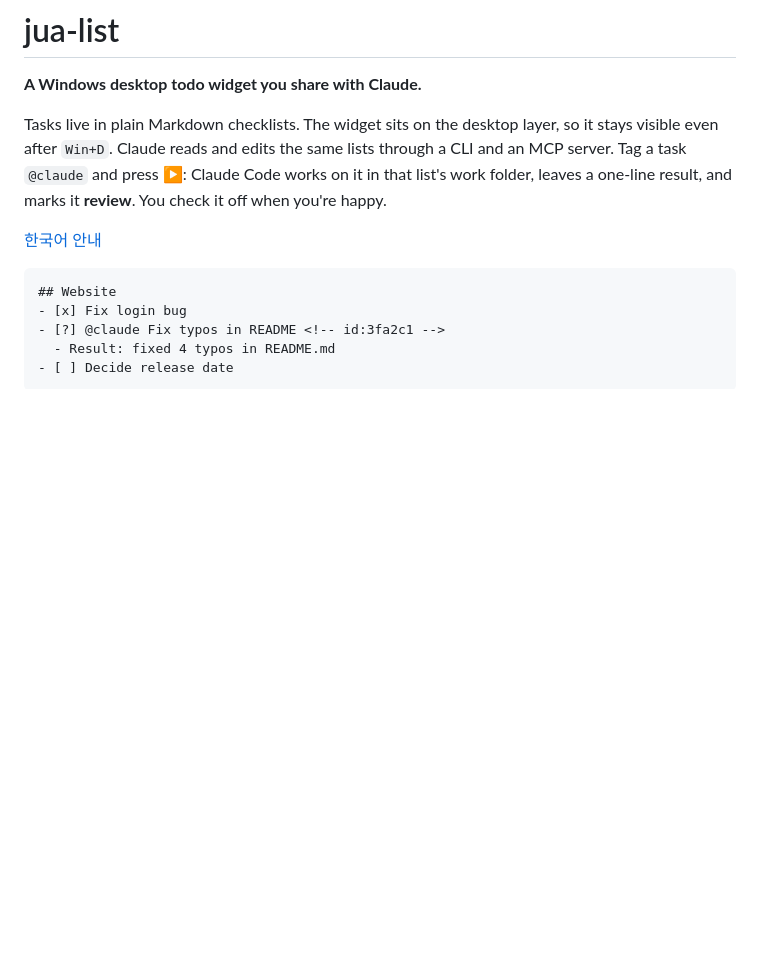
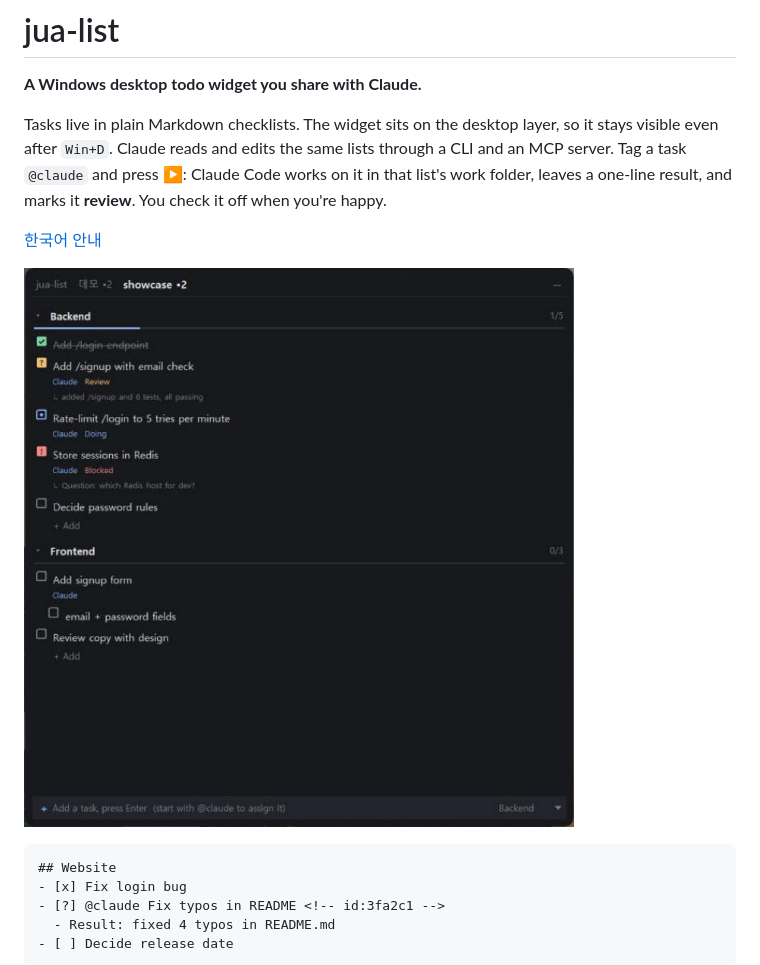
Before and after one commit to juan-hong/jua-list, a Markdown page: README.md, the part around the change. Rendered like a GitHub page; pictures changed too: docs/widget.jpg (added); blank space fills up the shorter version.

Commit message:
docs: README에 위젯 화면 추가

````diff
--- a/README.md
+++ b/README.md
@@ -5,6 +5,8 @@
 Tasks live in plain Markdown checklists. The widget sits on the desktop layer, so it stays visible even after `Win+D`. Claude reads and edits the same lists through a CLI and an MCP server. Tag a task `@claude` and press ▶: Claude Code works on it in that list's work folder, leaves a one-line result, and marks it **review**. You check it off when you're happy.
 
 [한국어 안내](#한국어)
+
+![jua-list widget: tasks with Claude, review and blocked states](docs/widget.jpg)
 
 ```
 ## Website
````
Also changed, not shown: 1 other file.
